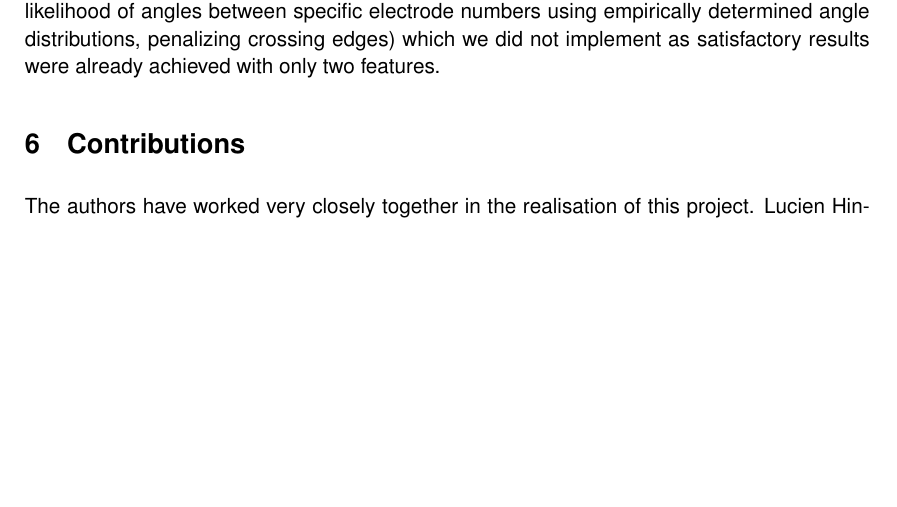
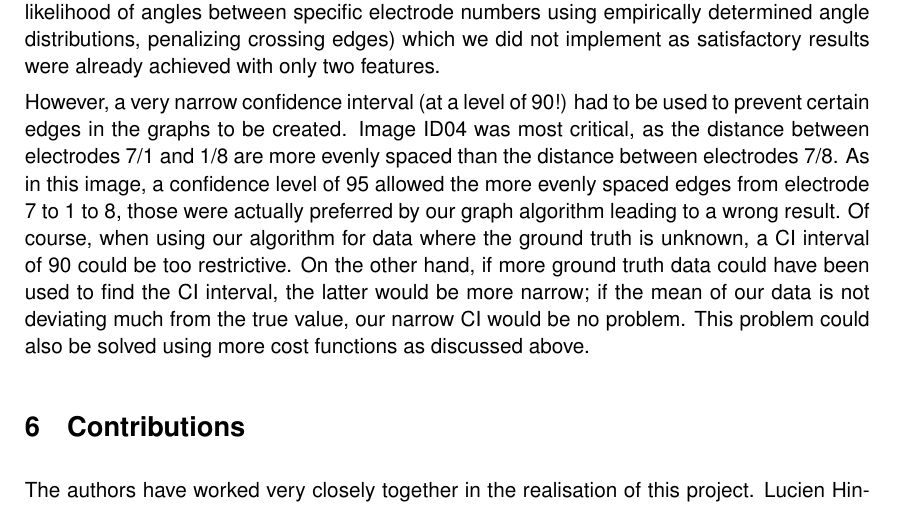
Before and after one commit to hinderling/CIED, a LaTeX document (Cochlea_report_FS20/report.tex): part of page 7 of 8, cut so that both start at the same text, the shorter picture padded with empty space. Compiled offline with pdfLaTeX.

Commit message:
Update report.tex
discussion extended

```diff
--- a/Cochlea_report_FS20/report.tex
+++ b/Cochlea_report_FS20/report.tex
@@ -186,6 +186,11 @@ In the example in figure \ref{UNET}, eleven of the twelve electrodes were correc
 
 The use of a graph approach allows us to be less strict on the blob filtering thresholds. We considered a multitude of other cost functions (e.g. penalizing direction changes, inferring likelihood of angles between specific electrode numbers using empirically determined angle distributions, penalizing crossing edges) which we did not implement as satisfactory results were already achieved with only two features.
 
+However, a very narrow confidence interval (at a level of 90!) had to be used to prevent certain edges in the graphs to be created. Image ID04 was most critical, as the distance between electrodes 7/1 and 1/8 are more evenly spaced than the distance between electrodes 7/8. As in this image, a confidence level of 95 allowed the more evenly spaced edges from electrode 7 to 1 to 8, those were actually preferred by our graph algorithm leading to a wrong result.
+Of course, when using our algorithm for data where the ground truth is unknown, a CI interval of 90 could be too restrictive. On the other hand, if more ground truth data could have been used to find the CI interval, the latter would be more narrow; if the mean of our data is not deviating much from the true value, our narrow CI would be no problem.
+This problem could also be solved using more cost functions as discussed above.
+
+
 
 %TODO add more
 
```
